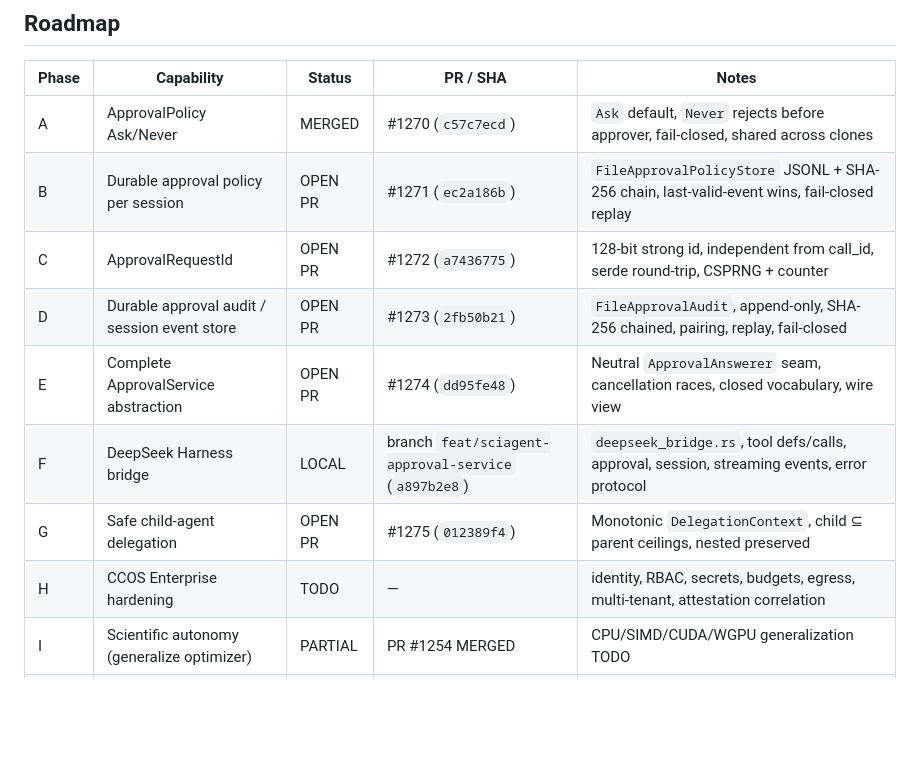
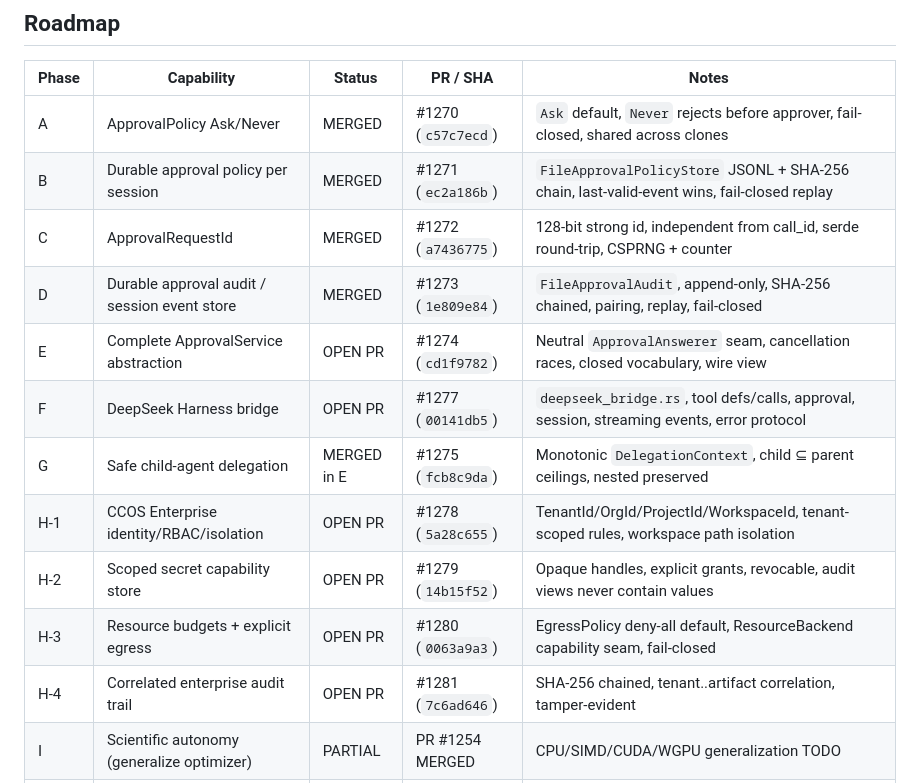
Before and after one commit to CHECKUPAUTO/scirust, a Markdown page: docs/agentic/SCIRUST_DEEPSEEK_CCOS_ROADMAP.md, the part around one of its changes. GitHub-like rendering; blank space fills up the shorter version.

Commit message:
docs(agentic): update roadmap statuses after phases B/C/D merges
Phases B, C, D and the roadmap doc itself are now MERGED; E/F/G and
the four CCOS Enterprise phases H-1..H-4 are tracked as OPEN PR with
their exact head SHAs.

```diff
--- a/docs/agentic/SCIRUST_DEEPSEEK_CCOS_ROADMAP.md
+++ b/docs/agentic/SCIRUST_DEEPSEEK_CCOS_ROADMAP.md
@@ -37,13 +37,16 @@ No child may widen its parent's authority.
 | Phase | Capability | Status | PR / SHA | Notes |
 |-------|-----------|--------|----------|-------|
 | A | ApprovalPolicy Ask/Never | MERGED | #1270 (`c57c7ecd`) | `Ask` default, `Never` rejects before approver, fail-closed, shared across clones |
-| B | Durable approval policy per session | OPEN PR | #1271 (`ec2a186b`) | `FileApprovalPolicyStore` JSONL + SHA-256 chain, last-valid-event wins, fail-closed replay |
-| C | ApprovalRequestId | OPEN PR | #1272 (`a7436775`) | 128-bit strong id, independent from call_id, serde round-trip, CSPRNG + counter |
-| D | Durable approval audit / session event store | OPEN PR | #1273 (`2fb50b21`) | `FileApprovalAudit`, append-only, SHA-256 chained, pairing, replay, fail-closed |
-| E | Complete ApprovalService abstraction | OPEN PR | #1274 (`dd95fe48`) | Neutral `ApprovalAnswerer` seam, cancellation races, closed vocabulary, wire view |
-| F | DeepSeek Harness bridge | LOCAL | branch `feat/sciagent-approval-service` (`a897b2e8`) | `deepseek_bridge.rs`, tool defs/calls, approval, session, streaming events, error protocol |
-| G | Safe child-agent delegation | OPEN PR | #1275 (`012389f4`) | Monotonic `DelegationContext`, child ⊆ parent ceilings, nested preserved |
-| H | CCOS Enterprise hardening | TODO | — | identity, RBAC, secrets, budgets, egress, multi-tenant, attestation correlation |
+| B | Durable approval policy per session | MERGED | #1271 (`ec2a186b`) | `FileApprovalPolicyStore` JSONL + SHA-256 chain, last-valid-event wins, fail-closed replay |
+| C | ApprovalRequestId | MERGED | #1272 (`a7436775`) | 128-bit strong id, independent from call_id, serde round-trip, CSPRNG + counter |
+| D | Durable approval audit / session event store | MERGED | #1273 (`1e809e84`) | `FileApprovalAudit`, append-only, SHA-256 chained, pairing, replay, fail-closed |
+| E | Complete ApprovalService abstraction | OPEN PR | #1274 (`cd1f9782`) | Neutral `ApprovalAnswerer` seam, cancellation races, closed vocabulary, wire view |
+| F | DeepSeek Harness bridge | OPEN PR | #1277 (`00141db5`) | `deepseek_bridge.rs`, tool defs/calls, approval, session, streaming events, error protocol |
+| G | Safe child-agent delegation | MERGED in E | #1275 (`fcb8c9da`) | Monotonic `DelegationContext`, child ⊆ parent ceilings, nested preserved |
+| H-1 | CCOS Enterprise identity/RBAC/isolation | OPEN PR | #1278 (`5a28c655`) | TenantId/OrgId/ProjectId/WorkspaceId, tenant-scoped rules, workspace path isolation |
+| H-2 | Scoped secret capability store | OPEN PR | #1279 (`14b15f52`) | Opaque handles, explicit grants, revocable, audit views never contain values |
+| H-3 | Resource budgets + explicit egress | OPEN PR | #1280 (`0063a9a3`) | EgressPolicy deny-all default, ResourceBackend capability seam, fail-closed |
+| H-4 | Correlated enterprise audit trail | OPEN PR | #1281 (`7c6ad646`) | SHA-256 chained, tenant..artifact correlation, tamper-evident |
 | I | Scientific autonomy (generalize optimizer) | PARTIAL | PR #1254 MERGED | CPU/SIMD/CUDA/WGPU generalization TODO |
 | — | Evidence-driven optimization loop | MERGED | #1254 (`c55dcc04`) | baseline -> generate -> compile -> verify -> benchmark -> promote |
 | — | Typed ToolRuntime contracts | MERGED | #1256 | typed ToolCall, registry, validation, policy hooks |
```
Also changed, not shown: other parts of docs/agentic/SCIRUST_DEEPSEEK_CCOS_ROADMAP.md (+1 -0 lines).
